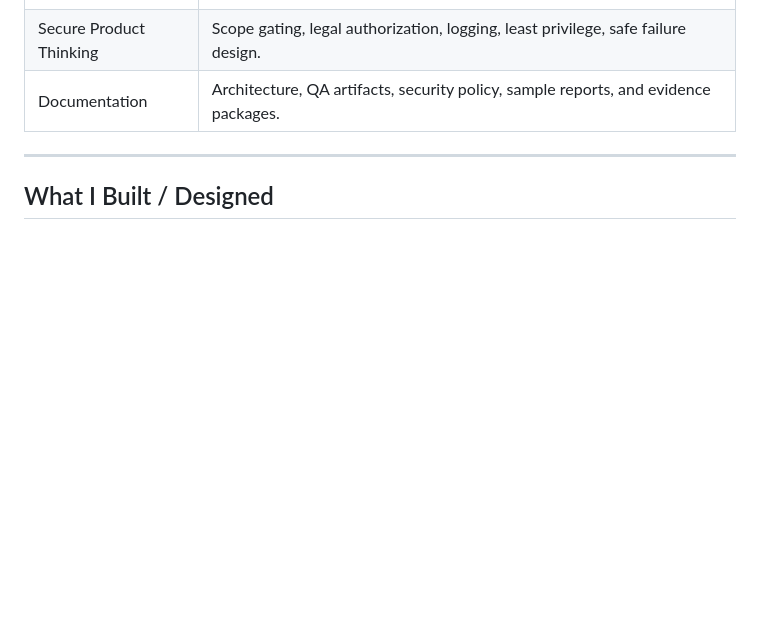
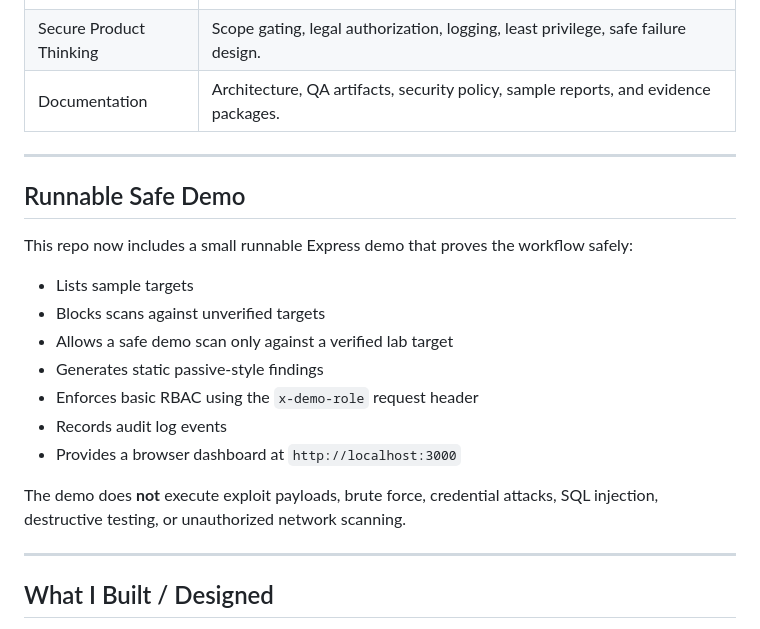
Before and after one commit to mzhunny/Red_Team_Scanner, a Markdown page: README.md, the part around one of its changes. Rendered like a GitHub page; blank space fills up the shorter version.

```diff
--- a/README.md
+++ b/README.md
@@ -55,6 +55,22 @@ RedTeam Sentinel is designed around a safer model:
 
 ---
 
+## Runnable Safe Demo
+
+This repo now includes a small runnable Express demo that proves the workflow safely:
+
+- Lists sample targets
+- Blocks scans against unverified targets
+- Allows a safe demo scan only against a verified lab target
+- Generates static passive-style findings
+- Enforces basic RBAC using the `x-demo-role` request header
+- Records audit log events
+- Provides a browser dashboard at `http://localhost:3000`
+
+The demo does **not** execute exploit payloads, brute force, credential attacks, SQL injection, destructive testing, or unauthorized network scanning.
+
+---
+
 ## What I Built / Designed
 
 This repository documents and organizes a defensive security platform concept with the following components:
```
Also changed, not shown: other parts of README.md (+64 -7 lines).
